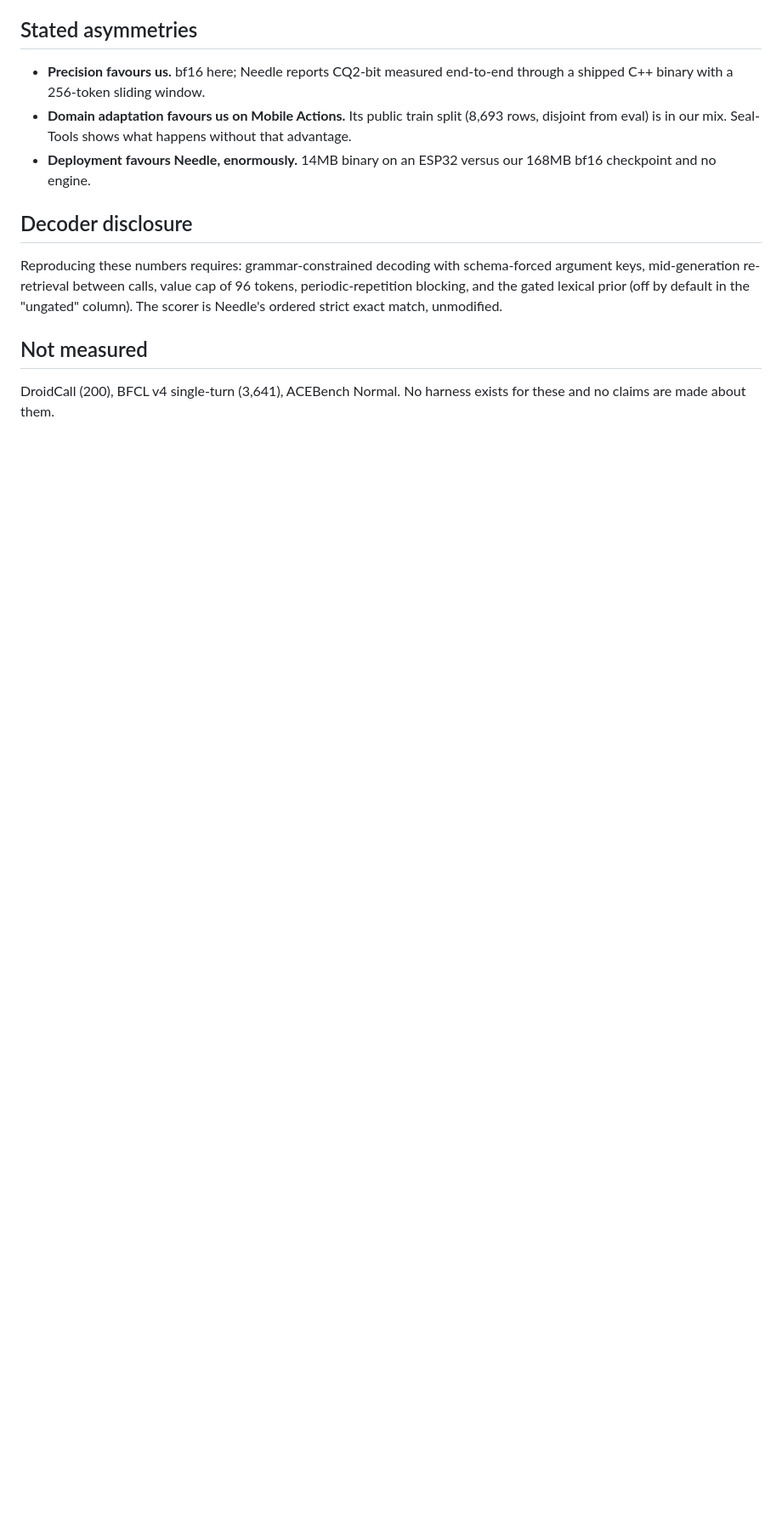
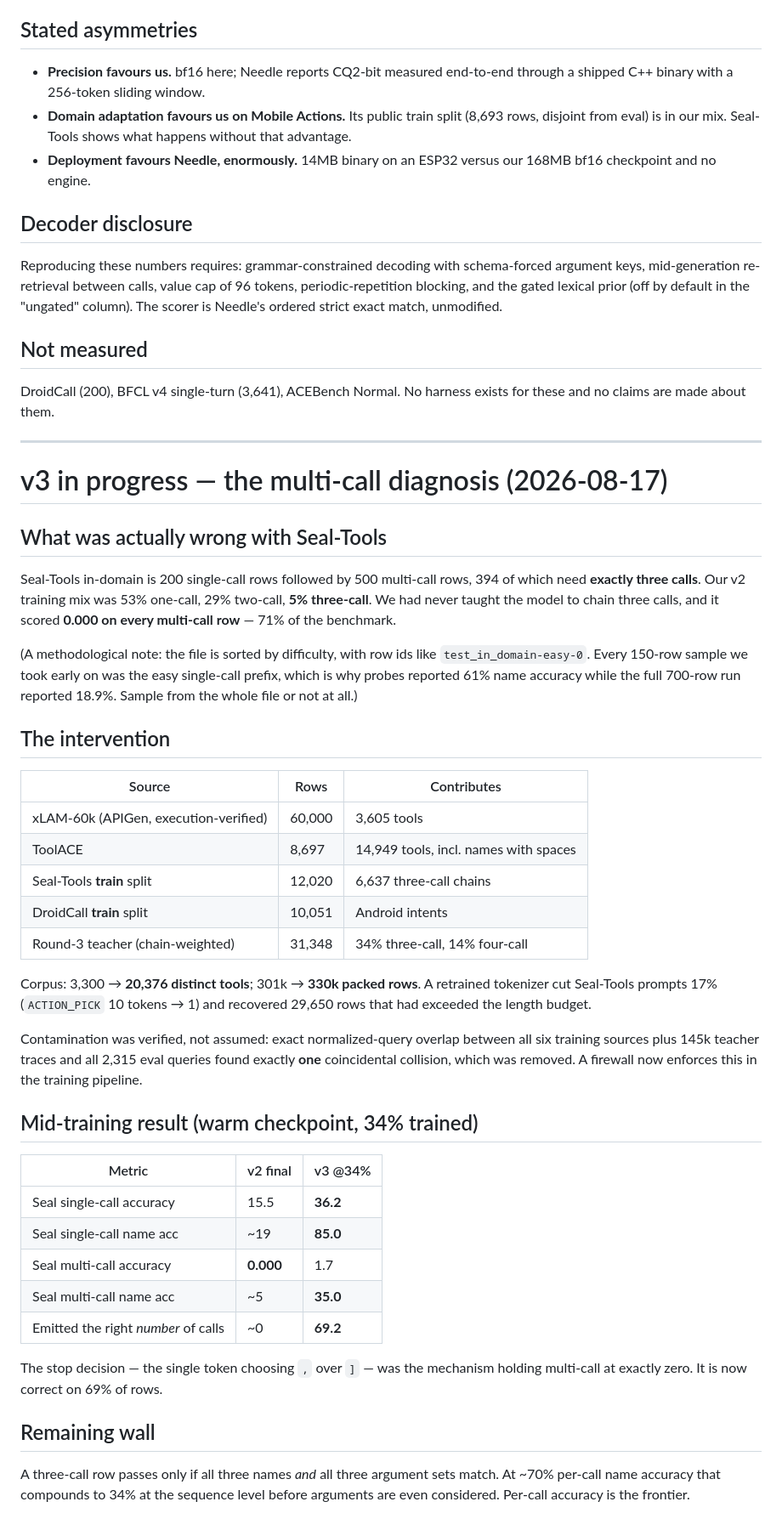
Before and after one commit to nikshepsvn/thimble, a Markdown page: RESULTS.md, the part around the change. Shown at 85% size. Rendered like a GitHub page; blank space fills up the shorter version.

Commit message:
docs: multi-call diagnosis and v3 mid-training results

```diff
--- a/RESULTS.md
+++ b/RESULTS.md
@@ -69,3 +69,57 @@ periodic-repetition blocking, and the gated lexical prior (off by default in the
 
 DroidCall (200), BFCL v4 single-turn (3,641), ACEBench Normal. No harness exists
 for these and no claims are made about them.
+
+---
+
+# v3 in progress — the multi-call diagnosis (2026-08-17)
+
+## What was actually wrong with Seal-Tools
+
+Seal-Tools in-domain is 200 single-call rows followed by 500 multi-call rows,
+394 of which need **exactly three calls**. Our v2 training mix was 53% one-call,
+29% two-call, **5% three-call**. We had never taught the model to chain three
+calls, and it scored **0.000 on every multi-call row** — 71% of the benchmark.
+
+(A methodological note: the file is sorted by difficulty, with row ids like
+`test_in_domain-easy-0`. Every 150-row sample we took early on was the easy
+single-call prefix, which is why probes reported 61% name accuracy while the
+full 700-row run reported 18.9%. Sample from the whole file or not at all.)
+
+## The intervention
+
+| Source | Rows | Contributes |
+|---|---|---|
+| xLAM-60k (APIGen, execution-verified) | 60,000 | 3,605 tools |
+| ToolACE | 8,697 | 14,949 tools, incl. names with spaces |
+| Seal-Tools **train** split | 12,020 | 6,637 three-call chains |
+| DroidCall **train** split | 10,051 | Android intents |
+| Round-3 teacher (chain-weighted) | 31,348 | 34% three-call, 14% four-call |
+
+Corpus: 3,300 → **20,376 distinct tools**; 301k → **330k packed rows**.
+A retrained tokenizer cut Seal-Tools prompts 17% (`ACTION_PICK` 10 tokens → 1)
+and recovered 29,650 rows that had exceeded the length budget.
+
+Contamination was verified, not assumed: exact normalized-query overlap between
+all six training sources plus 145k teacher traces and all 2,315 eval queries
+found exactly **one** coincidental collision, which was removed. A firewall now
+enforces this in the training pipeline.
+
+## Mid-training result (warm checkpoint, 34% trained)
+
+| Metric | v2 final | v3 @34% |
+|---|---|---|
+| Seal single-call accuracy | 15.5 | **36.2** |
+| Seal single-call name acc | ~19 | **85.0** |
+| Seal multi-call accuracy | **0.000** | 1.7 |
+| Seal multi-call name acc | ~5 | **35.0** |
+| Emitted the right *number* of calls | ~0 | **69.2** |
+
+The stop decision — the single token choosing `,` over `]` — was the mechanism
+holding multi-call at exactly zero. It is now correct on 69% of rows.
+
+## Remaining wall
+
+A three-call row passes only if all three names *and* all three argument sets
+match. At ~70% per-call name accuracy that compounds to 34% at the sequence
+level before arguments are even considered. Per-call accuracy is the frontier.
```
